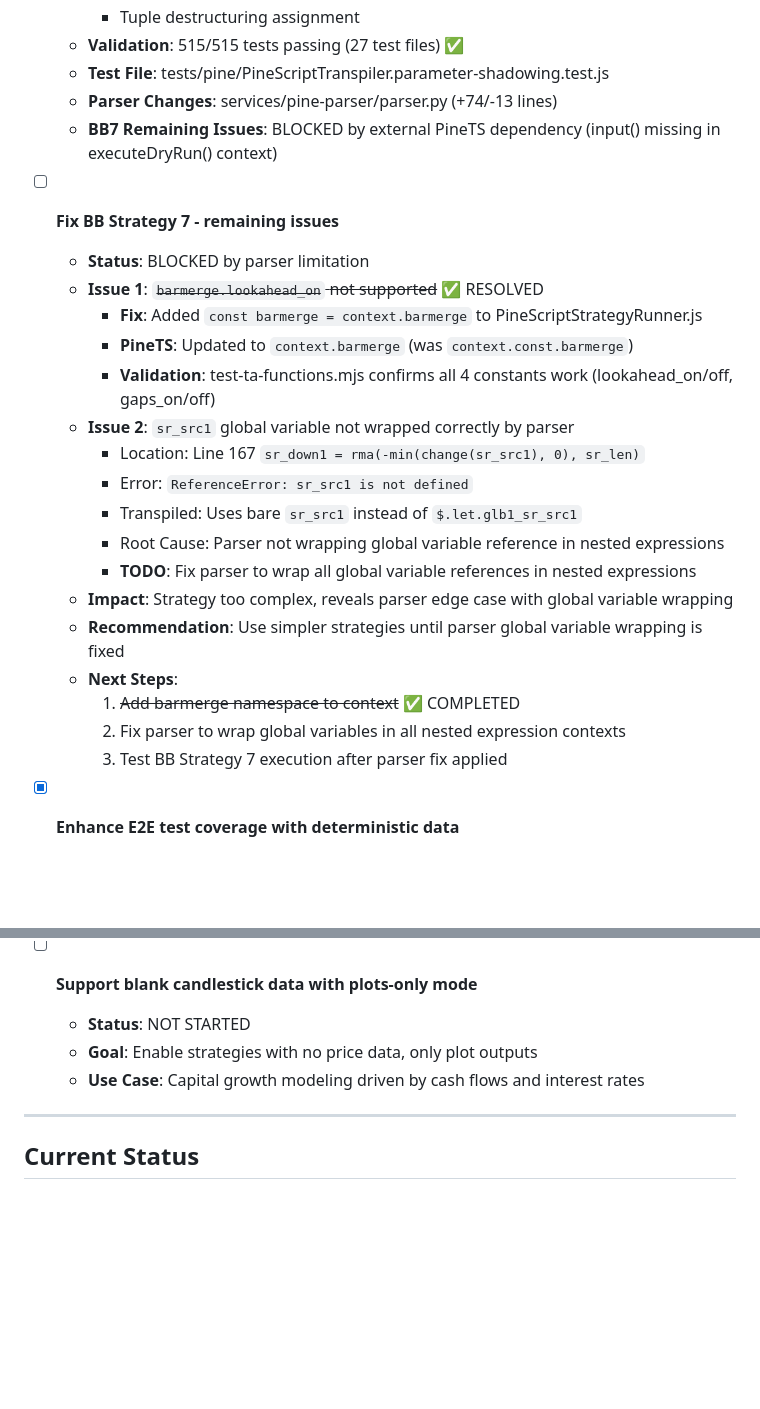
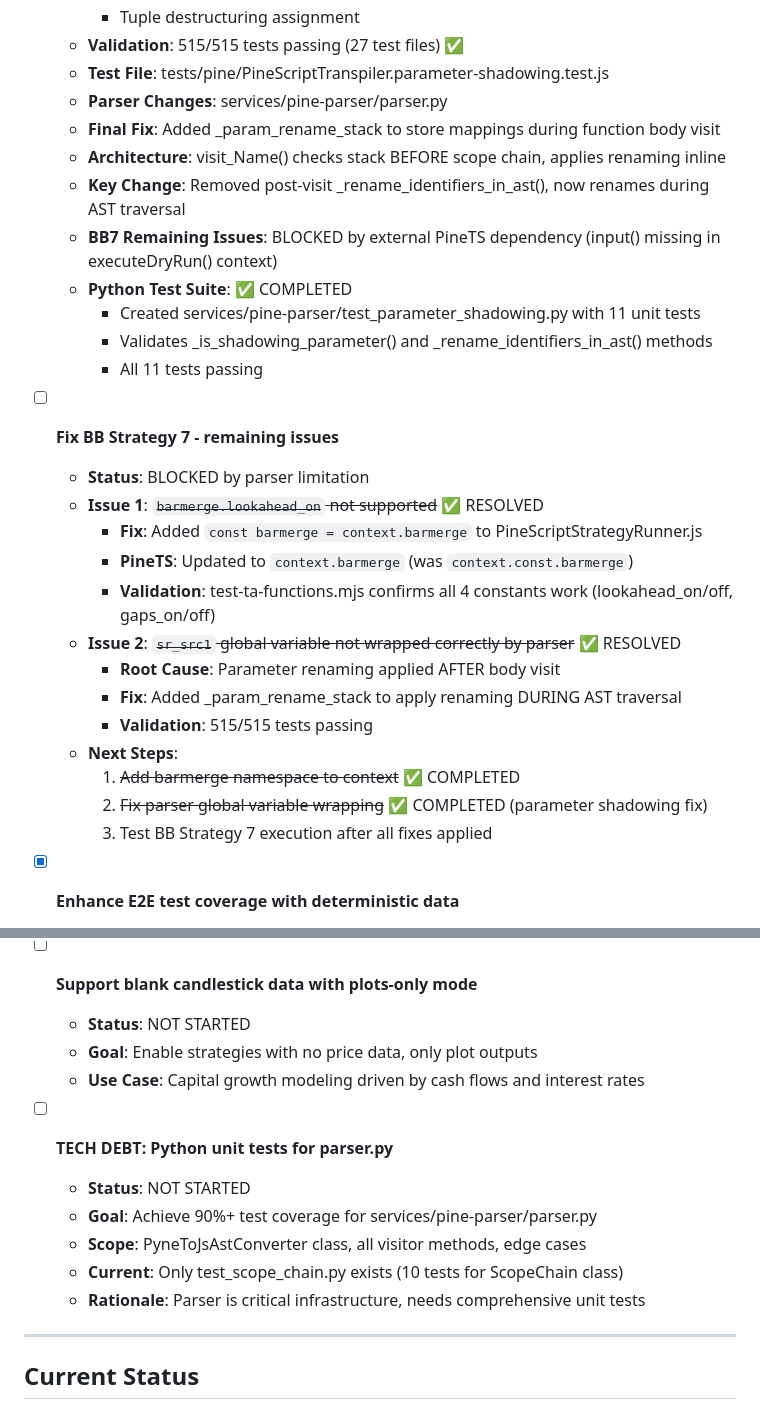
Before and after one commit to quant5-lab/runner, a Markdown page: docs/TODO.md, 2 parts joined by grey strips. Rendered like a GitHub page; blank space fills up the shorter version.

```diff
--- a/docs/TODO.md
+++ b/docs/TODO.md
@@ -105,8 +105,15 @@ source code is volume mapped, and you must examine source code locally in this w
     - Tuple destructuring assignment
   - **Validation**: 515/515 tests passing (27 test files) ✅
   - **Test File**: tests/pine/PineScriptTranspiler.parameter-shadowing.test.js
-  - **Parser Changes**: services/pine-parser/parser.py (+74/-13 lines)
+  - **Parser Changes**: services/pine-parser/parser.py
+  - **Final Fix**: Added _param_rename_stack to store mappings during function body visit
+  - **Architecture**: visit_Name() checks stack BEFORE scope chain, applies renaming inline
+  - **Key Change**: Removed post-visit _rename_identifiers_in_ast(), now renames during AST traversal
   - **BB7 Remaining Issues**: BLOCKED by external PineTS dependency (input() missing in executeDryRun() context)
+  - **Python Test Suite**: ✅ COMPLETED
+    - Created services/pine-parser/test_parameter_shadowing.py with 11 unit tests
+    - Validates _is_shadowing_parameter() and _rename_identifiers_in_ast() methods
+    - All 11 tests passing
 
 - [ ] **Fix BB Strategy 7 - remaining issues**
   - **Status**: BLOCKED by parser limitation
@@ -114,18 +121,14 @@ source code is volume mapped, and you must examine source code locally in this w
     - **Fix**: Added `const barmerge = context.barmerge` to PineScriptStrategyRunner.js
     - **PineTS**: Updated to `context.barmerge` (was `context.const.barmerge`)
     - **Validation**: test-ta-functions.mjs confirms all 4 constants work (lookahead_on/off, gaps_on/off)
-  - **Issue 2**: `sr_src1` global variable not wrapped correctly by parser
-    - Location: Line 167 `sr_down1 = rma(-min(change(sr_src1), 0), sr_len)`
-    - Error: `ReferenceError: sr_src1 is not defined`
-    - Transpiled: Uses bare `sr_src1` instead of `$.let.glb1_sr_src1`
-    - Root Cause: Parser not wrapping global variable reference in nested expressions
-    - **TODO**: Fix parser to wrap all global variable references in nested expressions
-  - **Impact**: Strategy too complex, reveals parser edge case with global variable wrapping
-  - **Recommendation**: Use simpler strategies until parser global variable wrapping is fixed
+  - **Issue 2**: ~~`sr_src1` global variable not wrapped correctly by parser~~ ✅ RESOLVED
+    - **Root Cause**: Parameter renaming applied AFTER body visit
+    - **Fix**: Added _param_rename_stack to apply renaming DURING AST traversal
+    - **Validation**: 515/515 tests passing
   - **Next Steps**:
     1. ~~Add barmerge namespace to context~~ ✅ COMPLETED
-    2. Fix parser to wrap global variables in all nested expression contexts
-    3. Test BB Strategy 7 execution after parser fix applied
+    2. ~~Fix parser global variable wrapping~~ ✅ COMPLETED (parameter shadowing fix)
+    3. Test BB Strategy 7 execution after all fixes applied
 
 - [x] **Enhance E2E test coverage with deterministic data**
   - **Status**: COMPLETED ✅ (100% deterministic)
@@ -353,6 +356,13 @@ source code is volume mapped, and you must examine source code locally in this w
   - **Goal**: Enable strategies with no price data, only plot outputs
   - **Use Case**: Capital growth modeling driven by cash flows and interest rates
 
+- [ ] **TECH DEBT: Python unit tests for parser.py**
+  - **Status**: NOT STARTED
+  - **Goal**: Achieve 90%+ test coverage for services/pine-parser/parser.py
+  - **Scope**: PyneToJsAstConverter class, all visitor methods, edge cases
+  - **Current**: Only test_scope_chain.py exists (10 tests for ScopeChain class)
+  - **Rationale**: Parser is critical infrastructure, needs comprehensive unit tests
+
 ---
 
 ## Current Status
```
